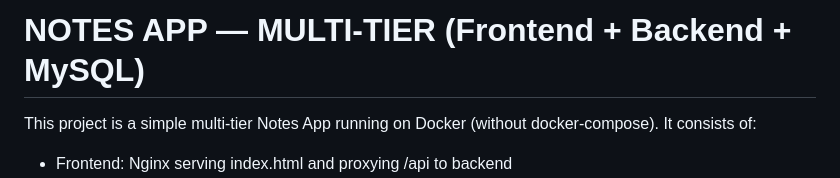
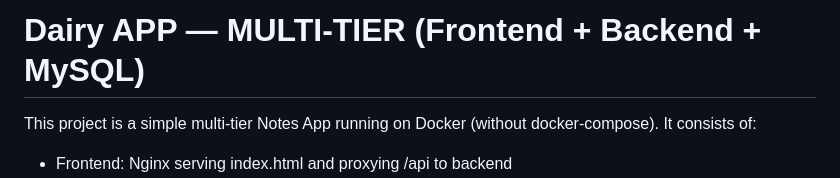
Before and after one commit to Satyams-git/multi-tier-app, a Markdown page: frontend/README.MD, the part around the change. Rendered like a GitHub page.

Commit message:
Update project name from Notes App to Dairy App

```diff
--- a/frontend/README.MD
+++ b/frontend/README.MD
@@ -1,4 +1,4 @@
-NOTES APP — MULTI-TIER (Frontend + Backend + MySQL)
+Dairy APP — MULTI-TIER (Frontend + Backend + MySQL)
 ===================================================
 
 This project is a simple multi-tier Notes App running on Docker (without docker-compose).
```
